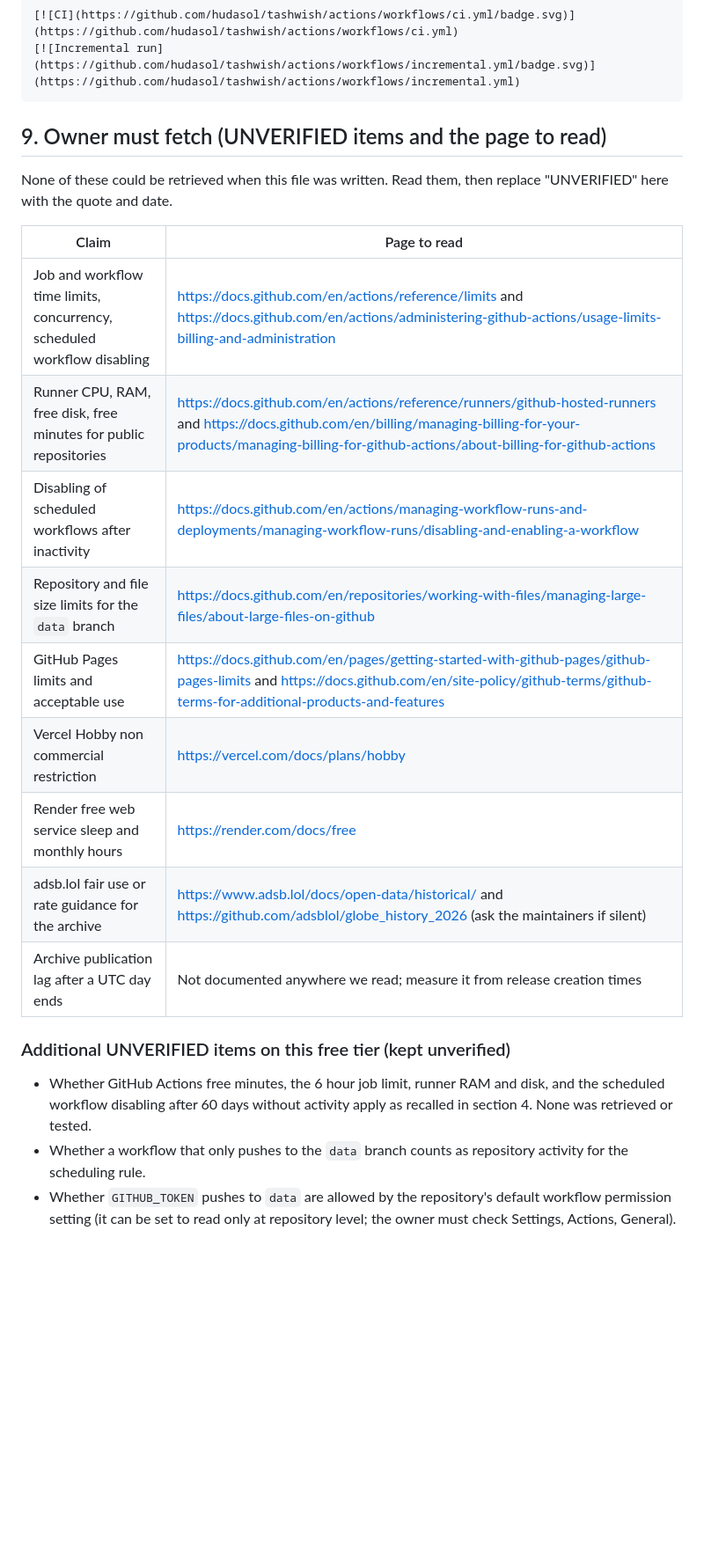
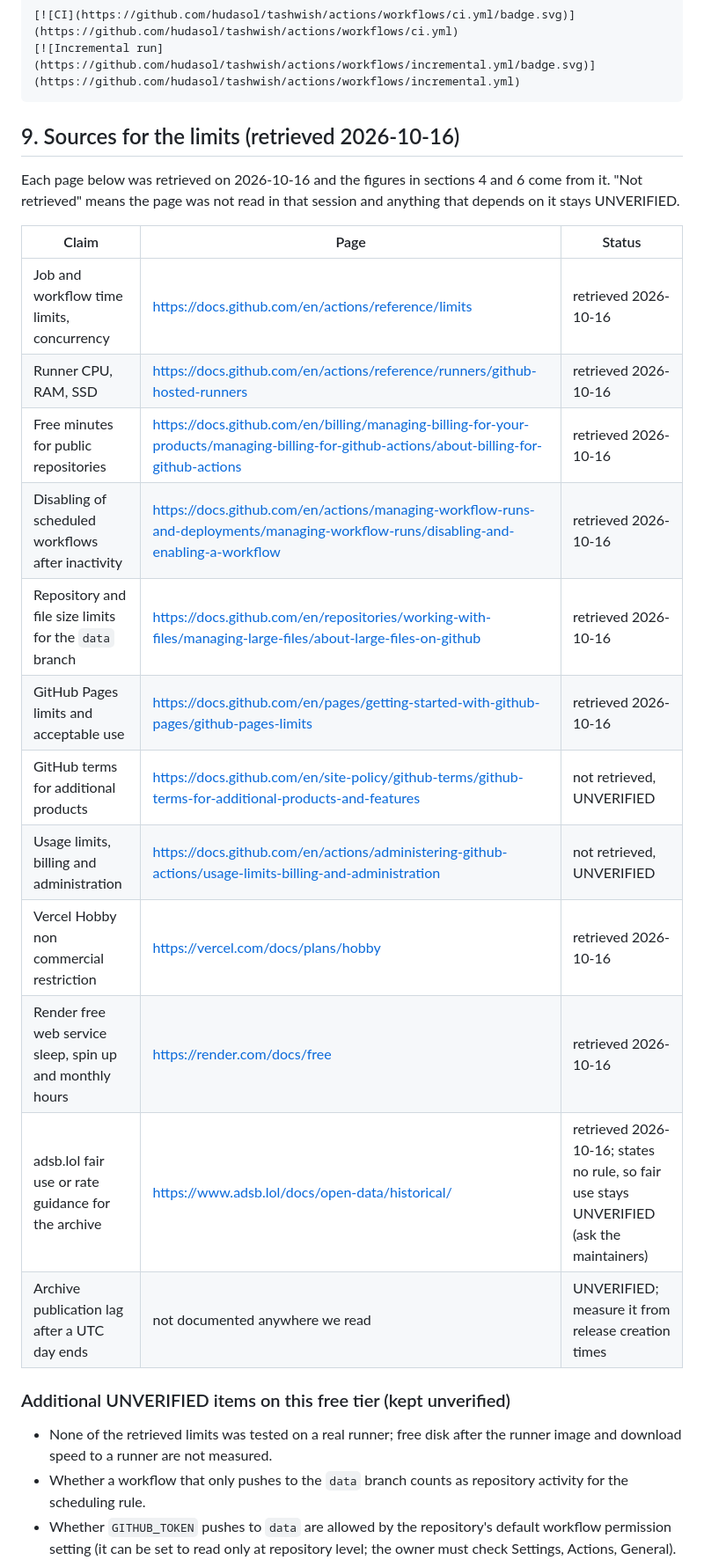
Before and after one commit to hudasol/tashwish, a Markdown page: docs/OPERATIONS.md, the part around one of its changes. Shown at 88% size. Drawn GitHub-style; blank space fills up the shorter version.

````diff
--- a/docs/OPERATIONS.md
+++ b/docs/OPERATIONS.md
@@ -269,26 +277,30 @@ Badge snippets to paste into the README when the owner wants them (replace nothi
 [![Incremental run](https://github.com/hudasol/tashwish/actions/workflows/incremental.yml/badge.svg)](https://github.com/hudasol/tashwish/actions/workflows/incremental.yml)
 ```
 
-## 9. Owner must fetch (UNVERIFIED items and the page to read)
+## 9. Sources for the limits (retrieved 2026-10-16)
 
-None of these could be retrieved when this file was written. Read them, then replace "UNVERIFIED" here with the quote and date.
+Each page below was retrieved on 2026-10-16 and the figures in sections 4 and 6 come from it. "Not retrieved" means the page was
+not read in that session and anything that depends on it stays UNVERIFIED.
 
-| Claim | Page to read |
-|---|---|
-| Job and workflow time limits, concurrency, scheduled workflow disabling | https://docs.github.com/en/actions/reference/limits and https://docs.github.com/en/actions/administering-github-actions/usage-limits-billing-and-administration |
-| Runner CPU, RAM, free disk, free minutes for public repositories | https://docs.github.com/en/actions/reference/runners/github-hosted-runners and https://docs.github.com/en/billing/managing-billing-for-your-products/managing-billing-for-github-actions/about-billing-for-github-actions |
-| Disabling of scheduled workflows after inactivity | https://docs.github.com/en/actions/managing-workflow-runs-and-deployments/managing-workflow-runs/disabling-and-enabling-a-workflow |
-| Repository and file size limits for the `data` branch | https://docs.github.com/en/repositories/working-with-files/managing-large-files/about-large-files-on-github |
-| GitHub Pages limits and acceptable use | https://docs.github.com/en/pages/getting-started-with-github-pages/github-pages-limits and https://docs.github.com/en/site-policy/github-terms/github-terms-for-additional-products-and-features |
-| Vercel Hobby non commercial restriction | https://vercel.com/docs/plans/hobby |
-| Render free web service sleep and monthly hours | https://render.com/docs/free |
-| adsb.lol fair use or rate guidance for the archive | https://www.adsb.lol/docs/open-data/historical/ and https://github.com/adsblol/globe_history_2026 (ask the maintainers if silent) |
-| Archive publication lag after a UTC day ends | Not documented anywhere we read; measure it from release creation times |
+| Claim | Page | Status |
+|---|---|---|
+| Job and workflow time limits, concurrency | https://docs.github.com/en/actions/reference/limits | retrieved 2026-10-16 |
+| Runner CPU, RAM, SSD | https://docs.github.com/en/actions/reference/runners/github-hosted-runners | retrieved 2026-10-16 |
+| Free minutes for public repositories | https://docs.github.com/en/billing/managing-billing-for-your-products/managing-billing-for-github-actions/about-billing-for-github-actions | retrieved 2026-10-16 |
+| Disabling of scheduled workflows after inactivity | https://docs.github.com/en/actions/managing-workflow-runs-and-deployments/managing-workflow-runs/disabling-and-enabling-a-workflow | retrieved 2026-10-16 |
+| Repository and file size limits for the `data` branch | https://docs.github.com/en/repositories/working-with-files/managing-large-files/about-large-files-on-github | retrieved 2026-10-16 |
+| GitHub Pages limits and acceptable use | https://docs.github.com/en/pages/getting-started-with-github-pages/github-pages-limits | retrieved 2026-10-16 |
+| GitHub terms for additional products | https://docs.github.com/en/site-policy/github-terms/github-terms-for-additional-products-and-features | not retrieved, UNVERIFIED |
+| Usage limits, billing and administration | https://docs.github.com/en/actions/administering-github-actions/usage-limits-billing-and-administration | not retrieved, UNVERIFIED |
+| Vercel Hobby non commercial restriction | https://vercel.com/docs/plans/hobby | retrieved 2026-10-16 |
+| Render free web service sleep, spin up and monthly hours | https://render.com/docs/free | retrieved 2026-10-16 |
+| adsb.lol fair use or rate guidance for the archive | https://www.adsb.lol/docs/open-data/historical/ | retrieved 2026-10-16; states no rule, so fair use stays UNVERIFIED (ask the maintainers) |
+| Archive publication lag after a UTC day ends | not documented anywhere we read | UNVERIFIED; measure it from release creation times |
 
 ### Additional UNVERIFIED items on this free tier (kept unverified)
 
-- Whether GitHub Actions free minutes, the 6 hour job limit, runner RAM and disk, and the scheduled workflow disabling after
-  60 days without activity apply as recalled in section 4. None was retrieved or tested.
+- None of the retrieved limits was tested on a real runner; free disk after the runner image and download speed to a runner are
+  not measured.
 - Whether a workflow that only pushes to the `data` branch counts as repository activity for the scheduling rule.
 - Whether `GITHUB_TOKEN` pushes to `data` are allowed by the repository's default workflow permission setting (it can be set to
   read only at repository level; the owner must check Settings, Actions, General).
````
Also changed, not shown: other parts of docs/OPERATIONS.md (+36 -28 lines).
